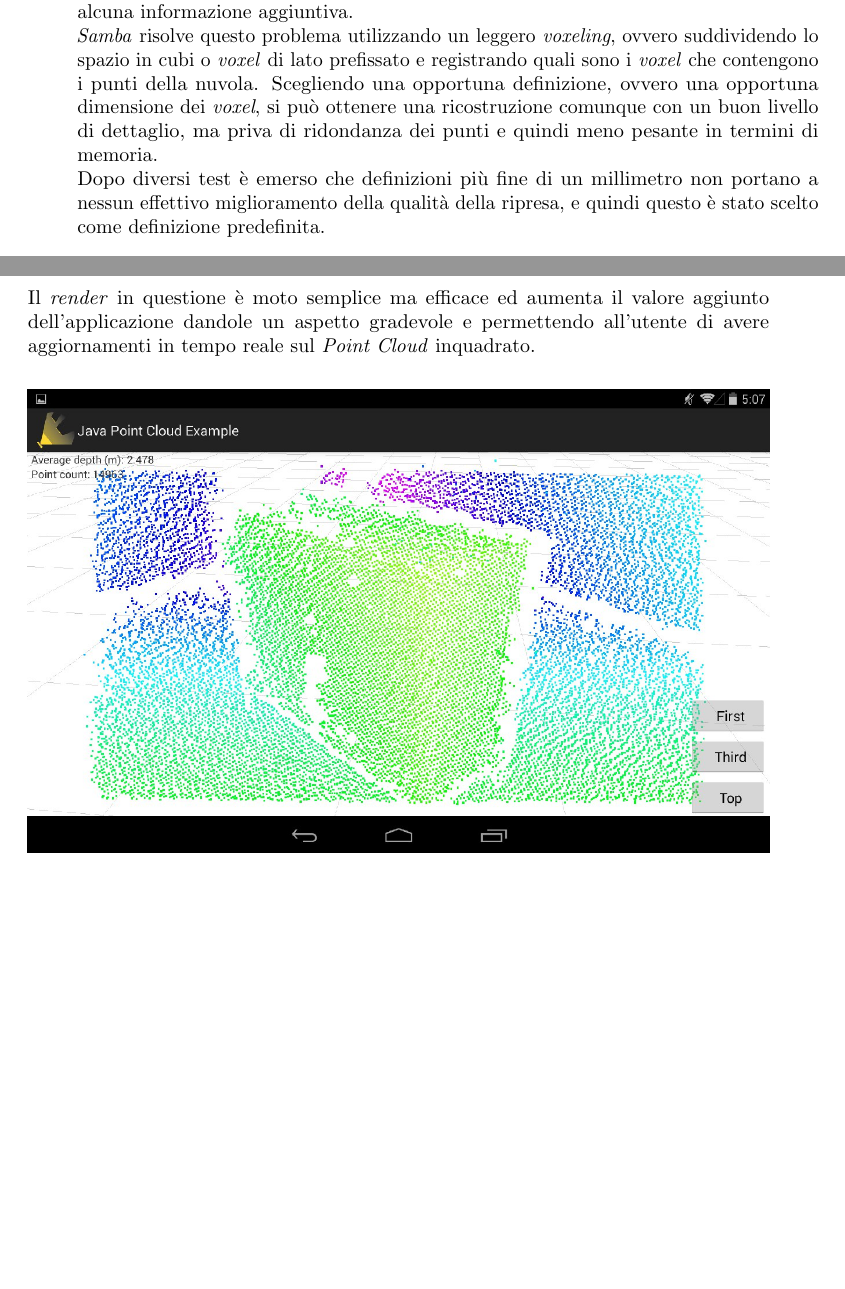
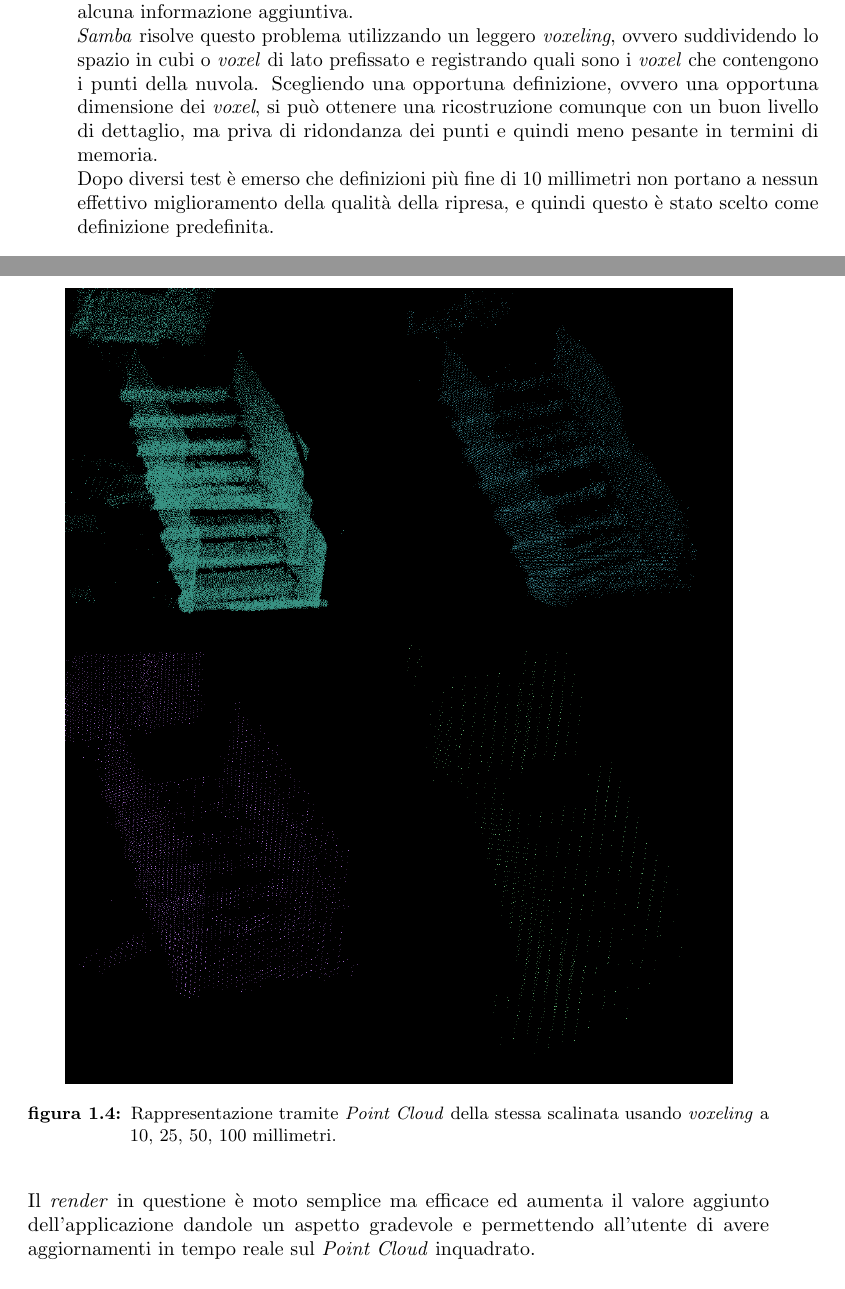
Before and after one commit to TommasoPadovan/LastTangoInMountainView_TesiTriennale, a LaTeX thesis (tesi.tex, which reads capitoli/capitolo-1.tex): two parts of pages 16 and 17 of 57, joined at a grey line, cut so that both start at the same text, the shorter picture padded with empty space. The pictures show the PDF file tesi.pdf that the author committed with the source.

Commit message:
Aggiunta immagine voxeling

```diff
--- a/capitoli/capitolo-1.tex
+++ b/capitoli/capitolo-1.tex
@@ -106,7 +106,12 @@ Considerando che idealmente gli scatti da riprendere potrebbero essere molti e s
 Inoltre c'è una grossa ridondanza di punti: è comune caso d'uso che una stessa zona venga inquadrata in più scatti, quindi tali \emph{Point Cloud} ruotati ed uniti presenterebbero molti punti con le stesse coordinate e semplicemente sovrapposti, quindi senza dare alcuna informazione aggiuntiva.\\
 \emph{Samba} risolve questo problema utilizzando un leggero \emph{voxeling}, ovvero suddividendo lo spazio in cubi o \emph{voxel} di lato prefissato e registrando quali sono i \emph{voxel} che contengono i punti della nuvola.
 Scegliendo una opportuna definizione, ovvero una opportuna dimensione dei \emph{voxel}, si può ottenere una ricostruzione comunque con un buon livello di dettaglio, ma priva di ridondanza dei punti e quindi meno pesante in termini di memoria.\\
-Dopo diversi test è emerso che definizioni più fine di un millimetro non portano a nessun effettivo miglioramento della qualità della ripresa, e quindi questo è stato scelto come definizione predefinita.
+Dopo diversi test è emerso che definizioni più fine di 10 millimetri non portano a nessun effettivo miglioramento della qualità della ripresa, e quindi questo è stato scelto come definizione predefinita.
+\begin{figure}[!h]
+    \centering
+    \includegraphics[width=0.9\columnwidth]{pointClouds/voxeling.png}
+    \caption{Rappresentazione tramite \emph{Point Cloud} della stessa scalinata usando \emph{voxeling} a 10, 25, 50, 100 millimetri.}
+\end{figure}
 
 \subsection{Ulteriore incremento di Samba, il prototipo finale}
 \emph{Samba}, nella sua prima realizzazione, soddisfaceva completamente gli obiettivi fissati per quanto riguarda la \emph{business logic} tuttavia è risultato carente nell'interfacciarsi con l'utente.\\
```
Also changed, not shown: immagini/pointClouds/voxeling.png (added), tesi.pdf, 1 other file.
